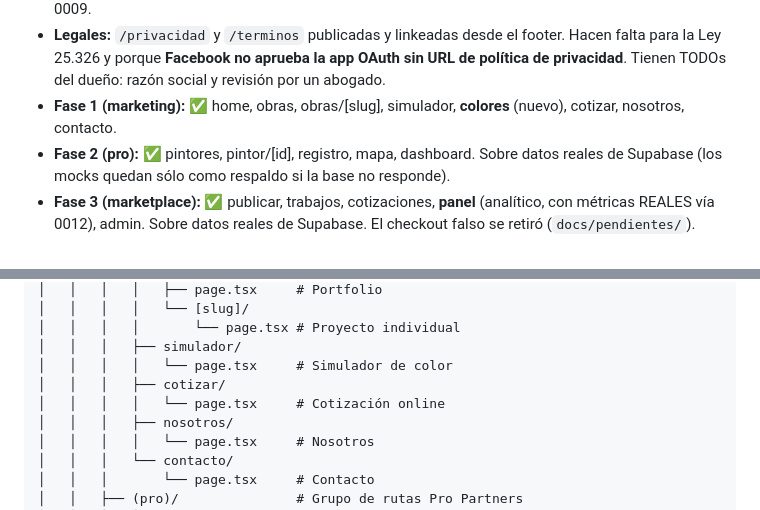
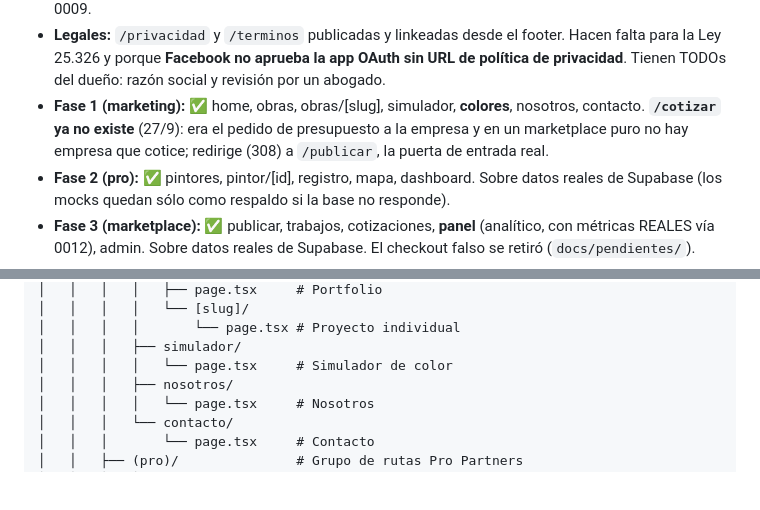
Before and after one commit to franco8706/pinturapro, a Markdown page: CLAUDE.md, 2 parts joined by grey strips. Rendered like a GitHub page; blank space fills up the shorter version.

Commit message:
CLAUDE.md al día con la salida de /cotizar
Co-Authored-By: Claude Opus 5.5 <noreply@anthropic.com>

```diff
--- a/CLAUDE.md
+++ b/CLAUDE.md
@@ -46,7 +46,7 @@ Las tres fases de abajo describen el orden en que se CONSTRUYÓ, no el negocio:
 - **Arquitectura — el proyecto deja de ser un bloque único** (decisión del dueño): ver `docs/arquitectura.md`. Hechos: **`packages/color`** (varita mágica + OKLab) y **`packages/dominio`** (montos y comisión, topes de largo, mensajes de error, permisos por rol, y `entrada.ts` con las guardas de lo que llega por la red), los dos consumidos por `apps/web` como dependencia del workspace y probables sin levantar nada (`node packages/dominio/pruebas.ts`). Queda `packages/datos` (queries y mutaciones de Supabase), hoy duplicado entre web y móvil.
 - **Auditoría (sept 2026):** 5 agentes en paralelo sobre deploy, seguridad/RLS, simulador, app móvil y recorrido de usuario. Sin hallazgos críticos ni altos de RLS: las funciones `security definer` de 0011/0012 aguantaron todos los ataques. Se corrigieron: los RCE de Next, la **fuga de coordenadas de clientes** (0013), la afirmación falsa del simulador sobre no subir la foto, "pintores verificados" (que no existía), las afirmaciones sobre las marcas, y la desincronización de la app móvil con los triggers de 0009.
 - **Legales:** `/privacidad` y `/terminos` publicadas y linkeadas desde el footer. Hacen falta para la Ley 25.326 y porque **Facebook no aprueba la app OAuth sin URL de política de privacidad**. Tienen TODOs del dueño: razón social y revisión por un abogado.
-- **Fase 1 (marketing):** ✅ home, obras, obras/[slug], simulador, **colores** (nuevo), cotizar, nosotros, contacto.
+- **Fase 1 (marketing):** ✅ home, obras, obras/[slug], simulador, **colores**, nosotros, contacto. **`/cotizar` ya no existe** (27/9): era el pedido de presupuesto a la empresa y en un marketplace puro no hay empresa que cotice; redirige (308) a `/publicar`, la puerta de entrada real.
 - **Fase 2 (pro):** ✅ pintores, pintor/[id], registro, mapa, dashboard. Sobre datos reales de Supabase (los mocks quedan sólo como respaldo si la base no responde).
 - **Fase 3 (marketplace):** ✅ publicar, trabajos, cotizaciones, **panel** (analítico, con métricas REALES vía 0012), admin. Sobre datos reales de Supabase. El checkout falso se retiró (`docs/pendientes/`).
 - **Componentes `features/`:** 14 + `brand-color-swatch` + `photo-simulator` (SAM).
@@ -94,8 +94,6 @@ Stack objetivo (marketplace puro; ver la nota del principio). Lo que **falta** n
 │   │   │   │       └── page.tsx # Proyecto individual
 │   │   │   ├── simulador/
 │   │   │   │   └── page.tsx     # Simulador de color
-│   │   │   ├── cotizar/
-│   │   │   │   └── page.tsx     # Cotización online
 │   │   │   ├── nosotros/
 │   │   │   │   └── page.tsx     # Nosotros
 │   │   │   └── contacto/
```
Also changed, not shown: other parts of CLAUDE.md (+1 -1 lines).
